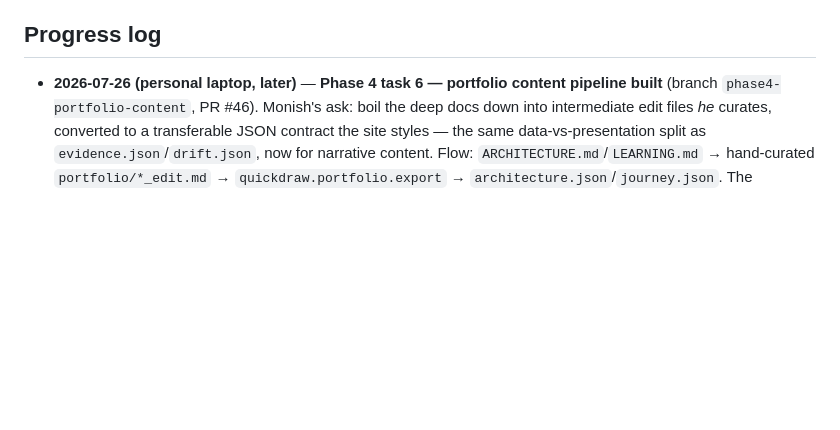
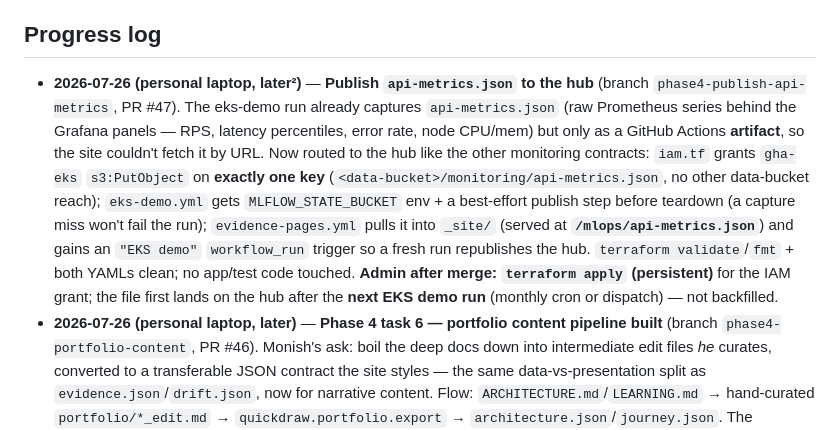
Before and after one commit to MonishKamwal/mlops, a Markdown page: MEMORY.md, the part around the change. Rendered like a GitHub page; blank space fills up the shorter version.

Commit message:
Note api-metrics.json hub publishing in working memory

```diff
--- a/MEMORY.md
+++ b/MEMORY.md
@@ -70,6 +70,18 @@ is the long-term what-and-why; this file is the current state and the exact next
 
 ## Progress log
 
+- **2026-07-26 (personal laptop, later²)** — **Publish `api-metrics.json` to the hub** (branch
+  `phase4-publish-api-metrics`, PR #47). The eks-demo run already captures `api-metrics.json` (raw
+  Prometheus series behind the Grafana panels — RPS, latency percentiles, error rate, node CPU/mem)
+  but only as a GitHub Actions **artifact**, so the site couldn't fetch it by URL. Now routed to the
+  hub like the other monitoring contracts: `iam.tf` grants `gha-eks` `s3:PutObject` on **exactly one
+  key** (`<data-bucket>/monitoring/api-metrics.json`, no other data-bucket reach); `eks-demo.yml`
+  gets `MLFLOW_STATE_BUCKET` env + a best-effort publish step before teardown (a capture miss won't
+  fail the run); `evidence-pages.yml` pulls it into `_site/` (served at **`/mlops/api-metrics.json`**)
+  and gains an `"EKS demo"` `workflow_run` trigger so a fresh run republishes the hub. `terraform
+  validate`/`fmt` + both YAMLs clean; no app/test code touched. **Admin after merge: `terraform
+  apply` (persistent)** for the IAM grant; the file first lands on the hub after the **next EKS demo
+  run** (monthly cron or dispatch) — not backfilled.
 - **2026-07-26 (personal laptop, later)** — **Phase 4 task 6 — portfolio content pipeline built**
   (branch `phase4-portfolio-content`, PR #46). Monish's ask: boil the deep docs down into
   intermediate edit files *he* curates, converted to a transferable JSON contract the site styles —
```
